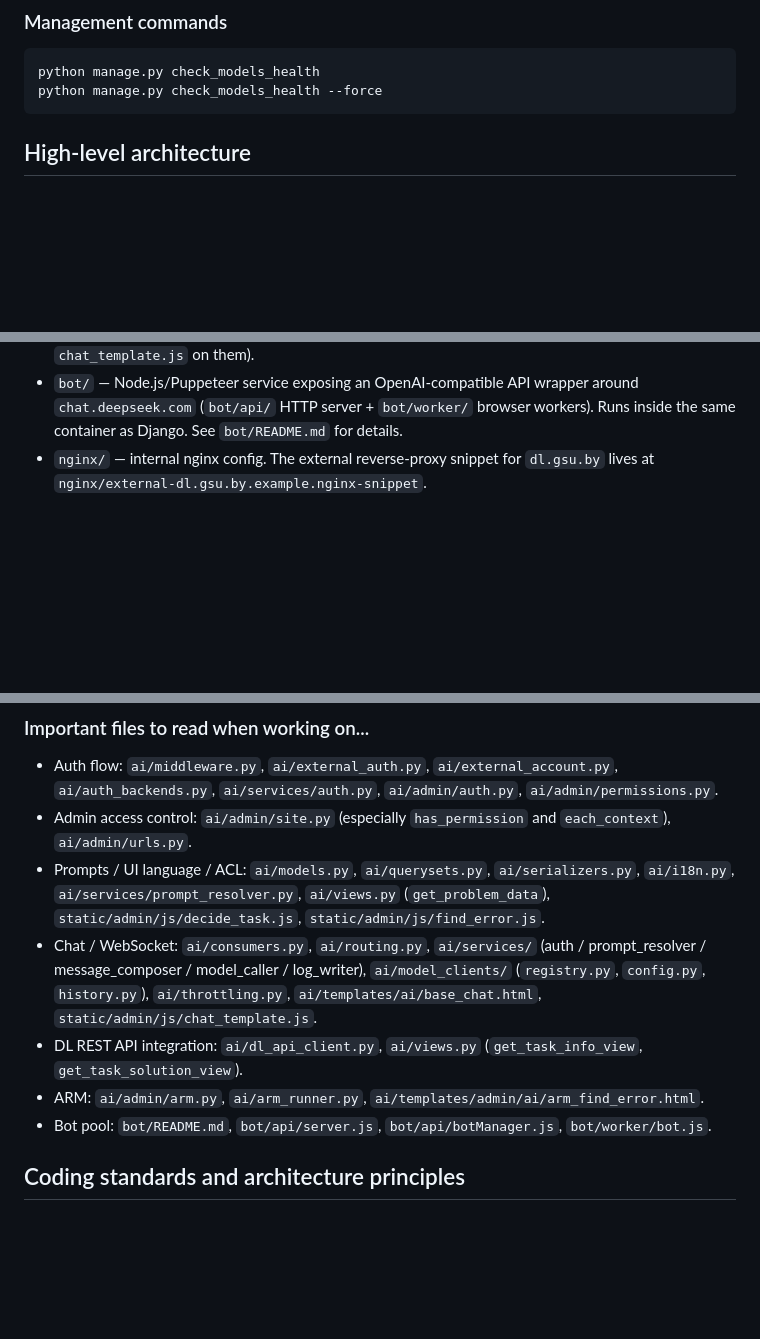
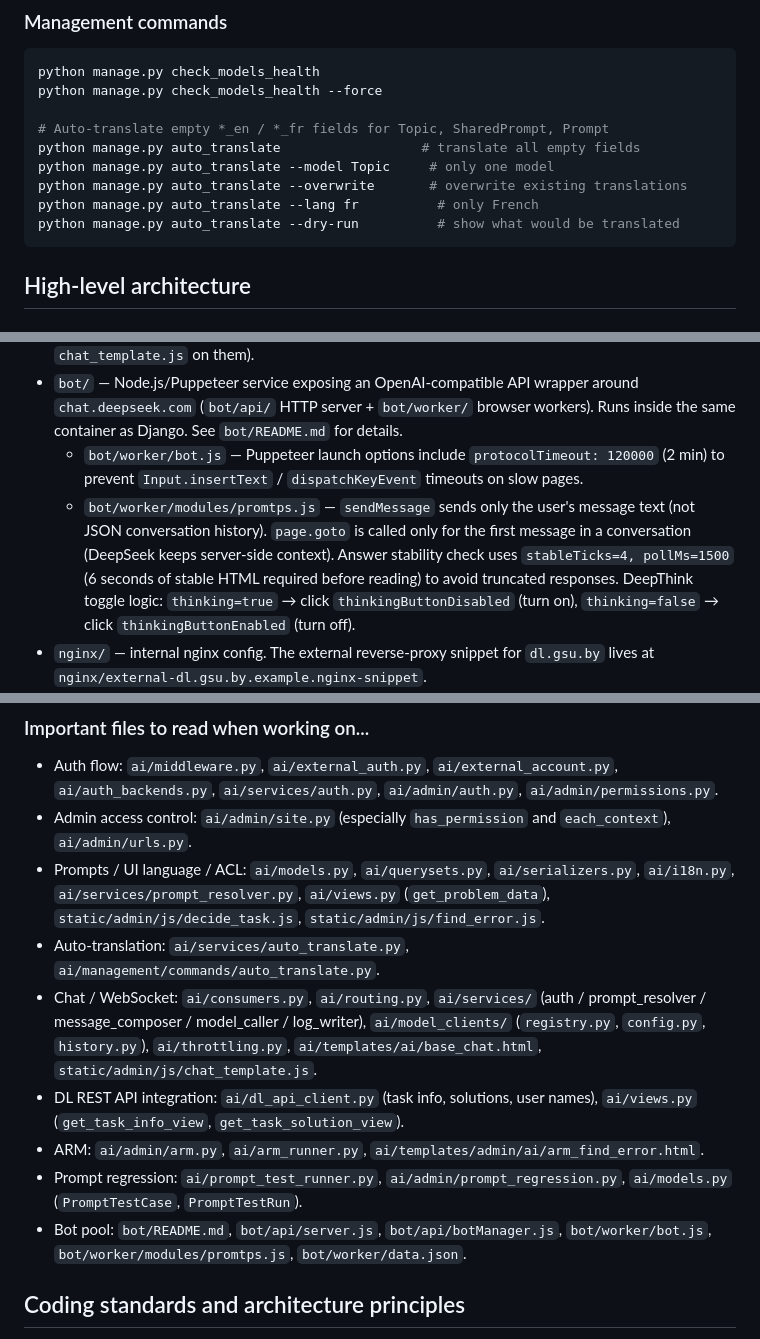
Before and after one commit to ArchiBaldEgo/dl.ai, a Markdown page: CLAUDE.md, 3 parts joined by grey strips. GitHub-like rendering; blank space fills up the shorter version.

````diff
--- a/CLAUDE.md
+++ b/CLAUDE.md
@@ -84,6 +84,13 @@ Source static files live in `static/`, collected output is `staticfiles/`. The w
 ```bash
 python manage.py check_models_health
 python manage.py check_models_health --force
+
+# Auto-translate empty *_en / *_fr fields for Topic, SharedPrompt, Prompt
+python manage.py auto_translate                  # translate all empty fields
+python manage.py auto_translate --model Topic     # only one model
+python manage.py auto_translate --overwrite       # overwrite existing translations
+python manage.py auto_translate --lang fr          # only French
+python manage.py auto_translate --dry-run          # show what would be translated
 ```
 
 ## High-level architecture
@@ -127,6 +135,8 @@ python manage.py check_models_health --force
   - `ai/templates/ai/` — user-facing chat/task pages; `ai/templates/admin/ai/` — custom admin templates.
 - `static/admin/js/` — page-specific JS. `chat_template.js` is for the chat page only; `decide_task.js` / `find_error.js` are self-contained for their respective pages (do not load `chat_template.js` on them).
 - `bot/` — Node.js/Puppeteer service exposing an OpenAI-compatible API wrapper around `chat.deepseek.com` (`bot/api/` HTTP server + `bot/worker/` browser workers). Runs inside the same container as Django. See `bot/README.md` for details.
+  - `bot/worker/bot.js` — Puppeteer launch options include `protocolTimeout: 120000` (2 min) to prevent `Input.insertText` / `dispatchKeyEvent` timeouts on slow pages.
+  - `bot/worker/modules/promtps.js` — `sendMessage` sends only the user's message text (not JSON conversation history). `page.goto` is called only for the first message in a conversation (DeepSeek keeps server-side context). Answer stability check uses `stableTicks=4, pollMs=1500` (6 seconds of stable HTML required before reading) to avoid truncated responses. DeepThink toggle logic: `thinking=true` → click `thinkingButtonDisabled` (turn on), `thinking=false` → click `thinkingButtonEnabled` (turn off).
 - `nginx/` — internal nginx config. The external reverse-proxy snippet for `dl.gsu.by` lives at `nginx/external-dl.gsu.by.example.nginx-snippet`.
 - `doc/` — Russian user/admin/superuser/tester/sysadmin documentation (`.docx`) and `Документация для разработчика.md`. `DOCX.md` and `README.md`/`DEPLOY.md` are the canonical developer/deploy references.
 - `static/admin/js/` — page-specific JS. `chat_template.js` is for the chat page only; `decide_task.js` / `find_error.js` are self-contained for their respective pages (do not load `chat_template.js` on them).
@@ -176,10 +190,12 @@ Batch-solve ARM (`run_type="batch"`, `/ai/admin/arm/solve/`) sends each availabl
 - Auth flow: `ai/middleware.py`, `ai/external_auth.py`, `ai/external_account.py`, `ai/auth_backends.py`, `ai/services/auth.py`, `ai/admin/auth.py`, `ai/admin/permissions.py`.
 - Admin access control: `ai/admin/site.py` (especially `has_permission` and `each_context`), `ai/admin/urls.py`.
 - Prompts / UI language / ACL: `ai/models.py`, `ai/querysets.py`, `ai/serializers.py`, `ai/i18n.py`, `ai/services/prompt_resolver.py`, `ai/views.py` (`get_problem_data`), `static/admin/js/decide_task.js`, `static/admin/js/find_error.js`.
+- Auto-translation: `ai/services/auto_translate.py`, `ai/management/commands/auto_translate.py`.
 - Chat / WebSocket: `ai/consumers.py`, `ai/routing.py`, `ai/services/` (auth / prompt_resolver / message_composer / model_caller / log_writer), `ai/model_clients/` (`registry.py`, `config.py`, `history.py`), `ai/throttling.py`, `ai/templates/ai/base_chat.html`, `static/admin/js/chat_template.js`.
-- DL REST API integration: `ai/dl_api_client.py`, `ai/views.py` (`get_task_info_view`, `get_task_solution_view`).
+- DL REST API integration: `ai/dl_api_client.py` (task info, solutions, user names), `ai/views.py` (`get_task_info_view`, `get_task_solution_view`).
 - ARM: `ai/admin/arm.py`, `ai/arm_runner.py`, `ai/templates/admin/ai/arm_find_error.html`.
-- Bot pool: `bot/README.md`, `bot/api/server.js`, `bot/api/botManager.js`, `bot/worker/bot.js`.
+- Prompt regression: `ai/prompt_test_runner.py`, `ai/admin/prompt_regression.py`, `ai/models.py` (`PromptTestCase`, `PromptTestRun`).
+- Bot pool: `bot/README.md`, `bot/api/server.js`, `bot/api/botManager.js`, `bot/worker/bot.js`, `bot/worker/modules/promtps.js`, `bot/worker/data.json`.
 
 ## Coding standards and architecture principles
 
````
Also changed, not shown: other parts of CLAUDE.md (+14 -7 lines).
